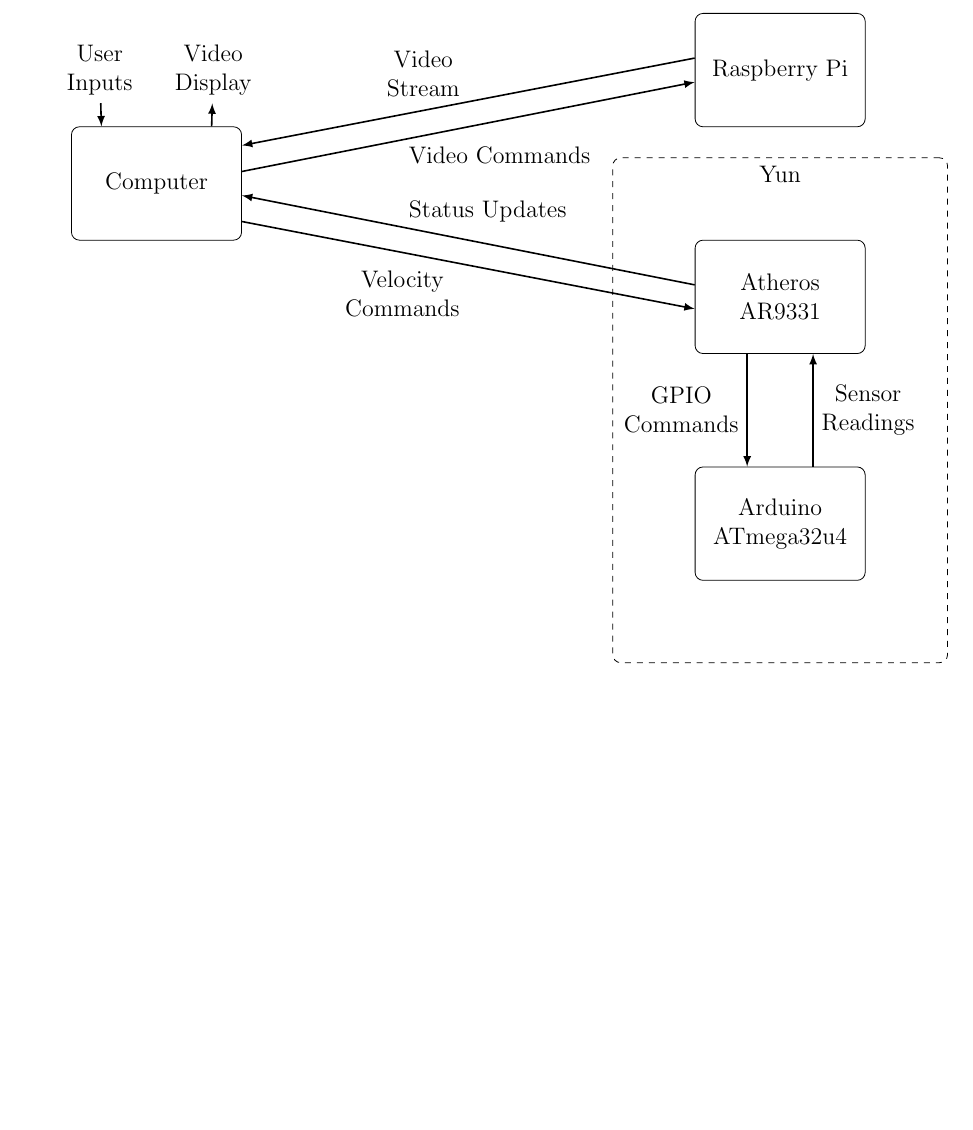
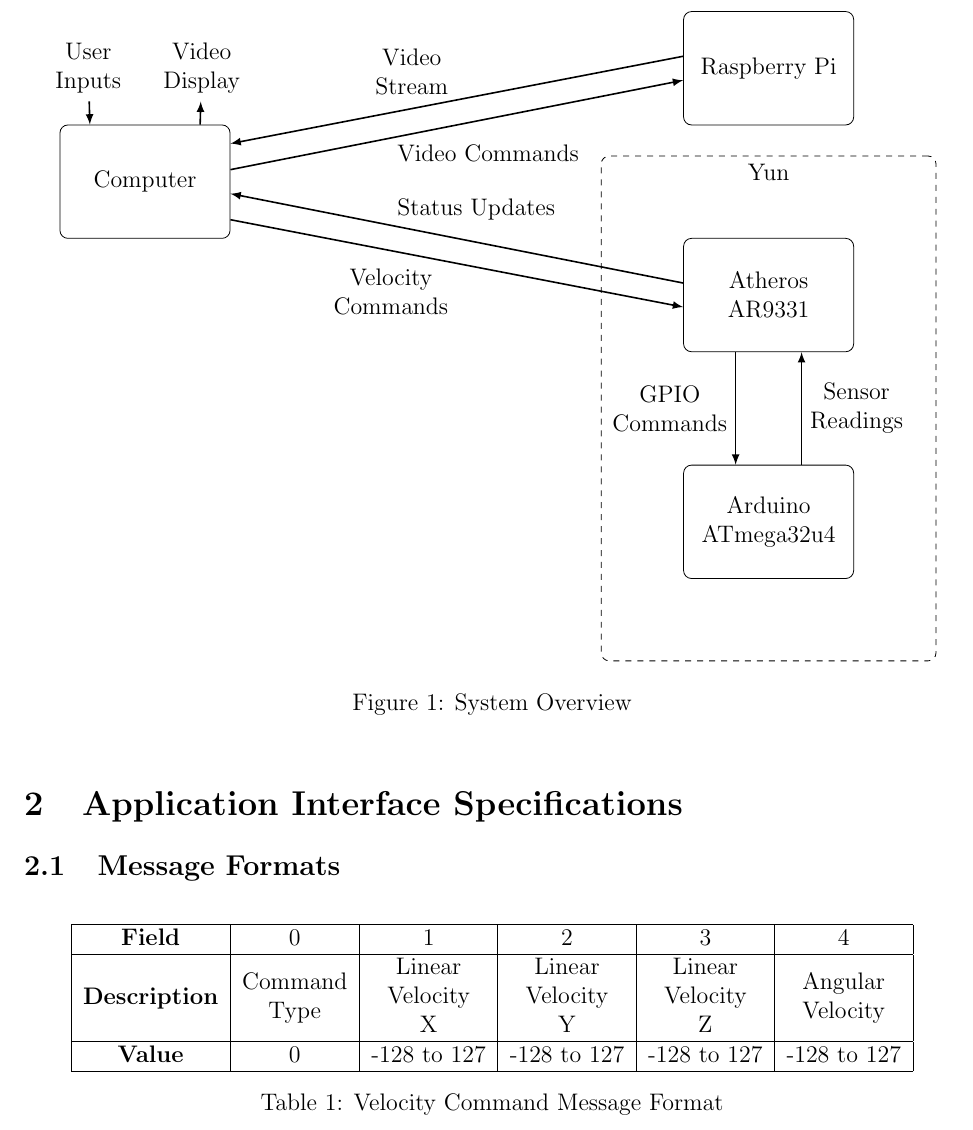
Before and after one commit to cometcannon/tshirt-cannon-robot, a LaTeX document (doc/overview.tex): part of the page, cut so that both start at the same text, the shorter picture padded with empty space. Compiled offline with pdfLaTeX.

Commit message:
add velocity command message format to documentation

```diff
--- a/doc/overview.tex
+++ b/doc/overview.tex
@@ -1,16 +1,22 @@
 \documentclass[letterpaper,12pt]{article}
 
+\usepackage[margin=1.0in]{geometry}
+\usepackage{multirow}
 \usepackage{tikz}
 \usetikzlibrary{shapes.geometric, arrows, fit}
 
-\usepackage[margin=1.0in]{geometry}
+\newcommand{\specialcell}[2][c]{\begin{tabular}[#1]{@{}c@{}}#2\end{tabular}}
 
 \begin{document}
+
+\section{System Overview}
+
+\begin{figure}[h!]
+  \centering
 
   \tikzstyle{block} = [rectangle, rounded corners, minimum width=3cm, minimum height=2cm,text centered, draw=black]
   \tikzstyle{container} = [draw, rectangle, rounded corners, dashed, text width=11em, inner sep=3.5em]
   \tikzstyle{arrow} = [thick, ->, >=latex]
-
   \begin{tikzpicture}[node distance=2cm]
     \node (input) [align=center, xshift=-1cm] {User\\Inputs};
     \node (output) [right of=input, align=center] {Video\\Display};
@@ -31,5 +37,27 @@
     \draw [arrow] (input) -- (computer.134);
     \draw [arrow] (computer.46) -- (output);
   \end{tikzpicture}
+  \caption{System Overview}
+  \label{system_diagram}
+\end{figure}
+
+\section{Application Interface Specifications}
+
+\subsection{Message Formats}
+
+\begin{table}[h!]
+  \centering
+  \begin{tabular}{| c | c | c | c | c | c |}
+    \hline
+    \textbf{Field} & 0 & 1 & 2 & 3 & 4 \\
+    \hline
+    \textbf{Description} & \specialcell{Command\\Type} & \specialcell{Linear\\Velocity\\X} & \specialcell{Linear\\Velocity\\Y} & \specialcell{Linear\\Velocity\\Z} & \specialcell{Angular\\Velocity} \\
+    \hline
+    \textbf{Value} & 0 & -128 to 127 & -128 to 127 & -128 to 127 & -128 to 127 \\
+    \hline
+  \end{tabular}
+  \caption{Velocity Command Message Format}
+  \label{vel_cmd_msg}
+\end{table}
 
 \end{document}
```
Lines whose indentation alone changed are shown as unchanged.
